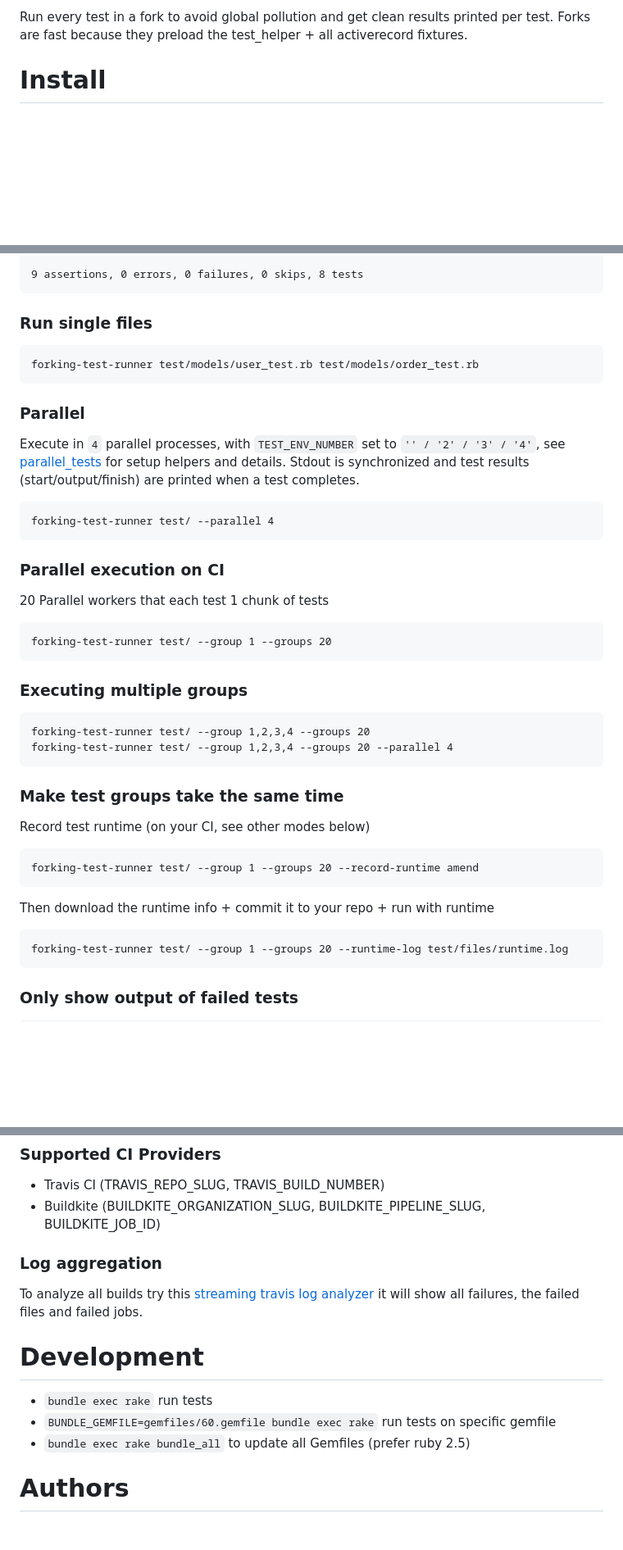
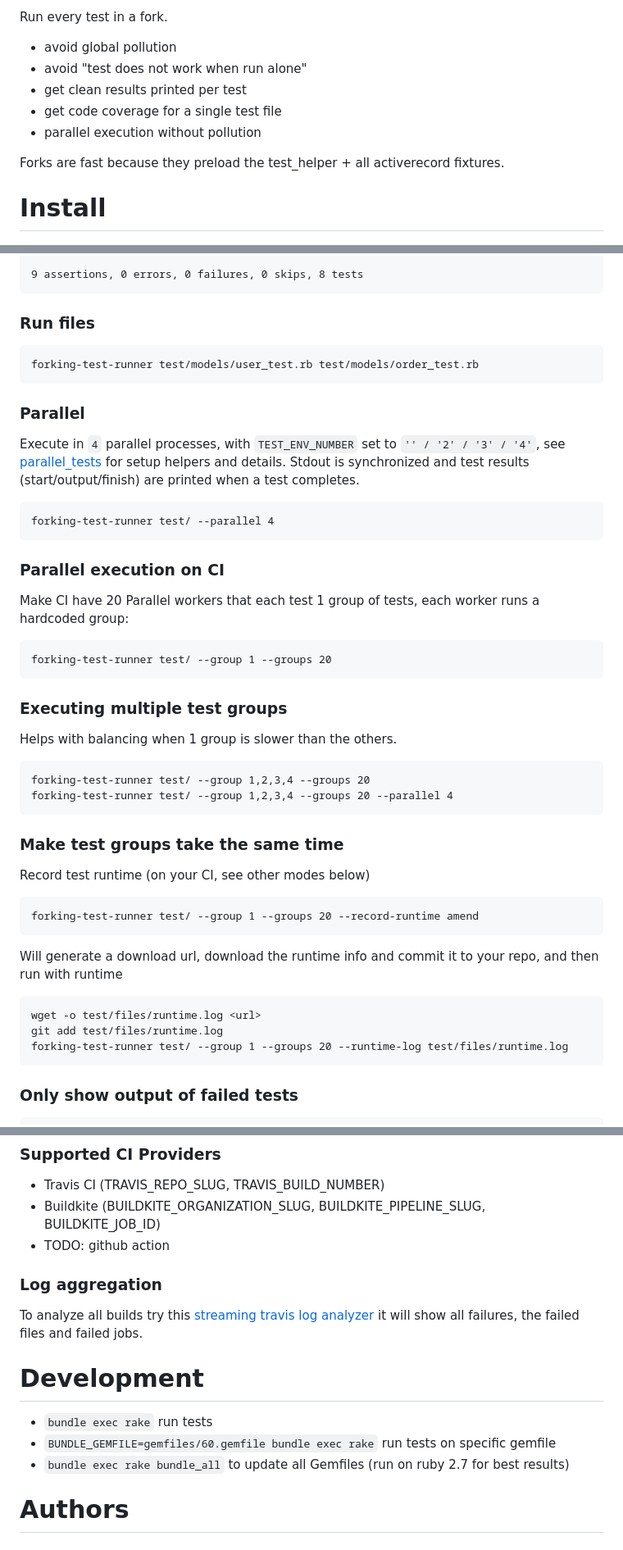
Before and after one commit to grosser/forking_test_runner, a Markdown page: Readme.md, 3 parts joined by grey strips. Shown: that part at 82% size. Rendered like a GitHub page; blank space fills up the shorter version.

Commit message:
explain more in readme

````diff
--- a/Readme.md
+++ b/Readme.md
@@ -1,4 +1,11 @@
-Run every test in a fork to avoid global pollution and get clean results printed per test.
+Run every test in a fork.
+
+- avoid global pollution
+- avoid "test does not work when run alone"
+- get clean results printed per test
+- get code coverage for a single test file
+- parallel execution without pollution
+
 Forks are fast because they preload the test_helper + all activerecord fixtures.
 
 
@@ -40,7 +47,7 @@ test/simple_test.rb: OK
 9 assertions, 0 errors, 0 failures, 0 skips, 8 tests
 ```
 
-### Run single files
+### Run files
 
 ```
 forking-test-runner test/models/user_test.rb test/models/order_test.rb
@@ -58,13 +65,15 @@ forking-test-runner test/ --parallel 4
 
 ### Parallel execution on CI
 
-20 Parallel workers that each test 1 chunk of tests
+Make CI have 20 Parallel workers that each test 1 group of tests, each worker runs a hardcoded group:
 
 ```
 forking-test-runner test/ --group 1 --groups 20
 ```
 
-### Executing multiple groups
+### Executing multiple test groups
+
+Helps with balancing when 1 group is slower than the others.
 
 ```
 forking-test-runner test/ --group 1,2,3,4 --groups 20
@@ -79,9 +88,11 @@ Record test runtime (on your CI, see other modes below)
 forking-test-runner test/ --group 1 --groups 20 --record-runtime amend
 ```
 
-Then download the runtime info + commit it to your repo + run with runtime
+Will generate a download url, download the runtime info and commit it to your repo, and then run with runtime
 
 ```
+wget -o test/files/runtime.log <url>
+git add test/files/runtime.log
 forking-test-runner test/ --group 1 --groups 20 --runtime-log test/files/runtime.log
 ```
 
@@ -123,6 +134,7 @@ forking-test-runner folder [options]
 
  * Travis CI (TRAVIS_REPO_SLUG, TRAVIS_BUILD_NUMBER)
  * Buildkite (BUILDKITE_ORGANIZATION_SLUG, BUILDKITE_PIPELINE_SLUG, BUILDKITE_JOB_ID)
+ * TODO: github action
 
 ### Log aggregation
 
@@ -135,7 +147,7 @@ Development
 
  - `bundle exec rake` run tests
  - `BUNDLE_GEMFILE=gemfiles/60.gemfile bundle exec rake` run tests on specific gemfile
- - `bundle exec rake bundle_all` to update all Gemfiles (prefer ruby 2.5)
+ - `bundle exec rake bundle_all` to update all Gemfiles (run on ruby 2.7 for best results)
 
 
 Authors
````
